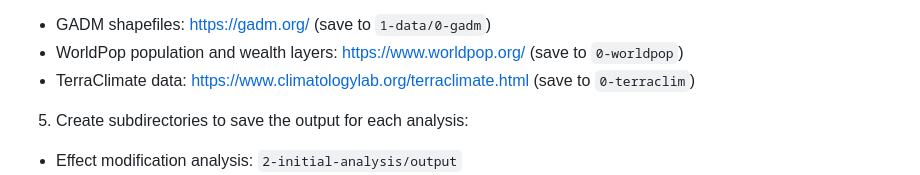
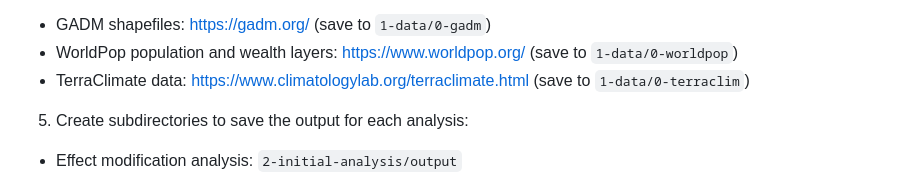
Before and after one commit to pearl-antetestard/washb-sep-season, a Markdown page: README.md, the part around the change. Rendered like a GitHub page.

```diff
--- a/README.md
+++ b/README.md
@@ -55,8 +55,8 @@ To run the analyses:
 4. Otherwise, you can download the formatted data directly from https://osf.io/xwndg/ to skip data management `1-dm` and proceed with the analyses. Save the formatted dataset in `1-data/1-final`.
 4. The Bangladesh geospatial layers can be downloaded from:
 - GADM shapefiles: https://gadm.org/ (save to `1-data/0-gadm`)
-- WorldPop population and wealth layers: https://www.worldpop.org/ (save to `0-worldpop`)
-- TerraClimate data: https://www.climatologylab.org/terraclimate.html (save to `0-terraclim`)
+- WorldPop population and wealth layers: https://www.worldpop.org/ (save to `1-data/0-worldpop`)
+- TerraClimate data: https://www.climatologylab.org/terraclimate.html (save to `1-data/0-terraclim`)
 5. Create subdirectories to save the output for each analysis:
 - Effect modification analysis: `2-initial-analysis/output`
 - Spatial analysis: `3-secondary-analysis/output`
```
